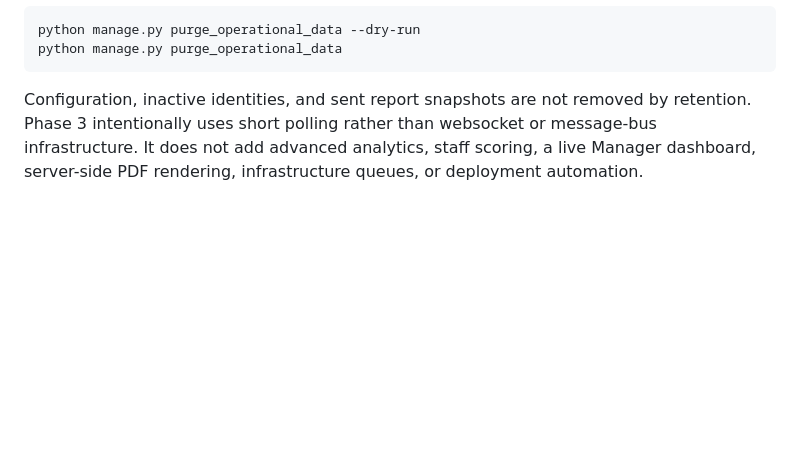
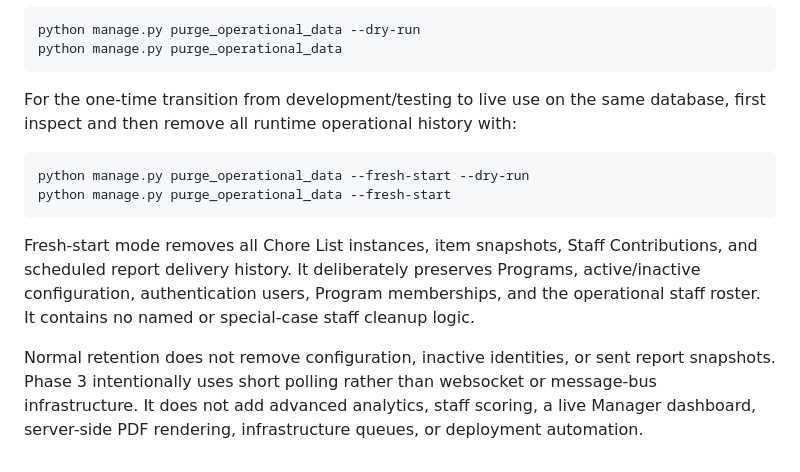
Before and after one commit to kevinatlee/Chore, a Markdown page: README.md, the part around the change. GitHub-like rendering; blank space fills up the shorter version.

Commit message:
Document same-database fresh-start purge

````diff
--- a/README.md
+++ b/README.md
@@ -109,4 +109,13 @@ python manage.py purge_operational_data --dry-run
 python manage.py purge_operational_data
 ```
 
-Configuration, inactive identities, and sent report snapshots are not removed by retention. Phase 3 intentionally uses short polling rather than websocket or message-bus infrastructure. It does not add advanced analytics, staff scoring, a live Manager dashboard, server-side PDF rendering, infrastructure queues, or deployment automation.
+For the one-time transition from development/testing to live use on the same database, first inspect and then remove all runtime operational history with:
+
+```powershell
+python manage.py purge_operational_data --fresh-start --dry-run
+python manage.py purge_operational_data --fresh-start
+```
+
+Fresh-start mode removes all Chore List instances, item snapshots, Staff Contributions, and scheduled report delivery history. It deliberately preserves Programs, active/inactive configuration, authentication users, Program memberships, and the operational staff roster. It contains no named or special-case staff cleanup logic.
+
+Normal retention does not remove configuration, inactive identities, or sent report snapshots. Phase 3 intentionally uses short polling rather than websocket or message-bus infrastructure. It does not add advanced analytics, staff scoring, a live Manager dashboard, server-side PDF rendering, infrastructure queues, or deployment automation.
````
